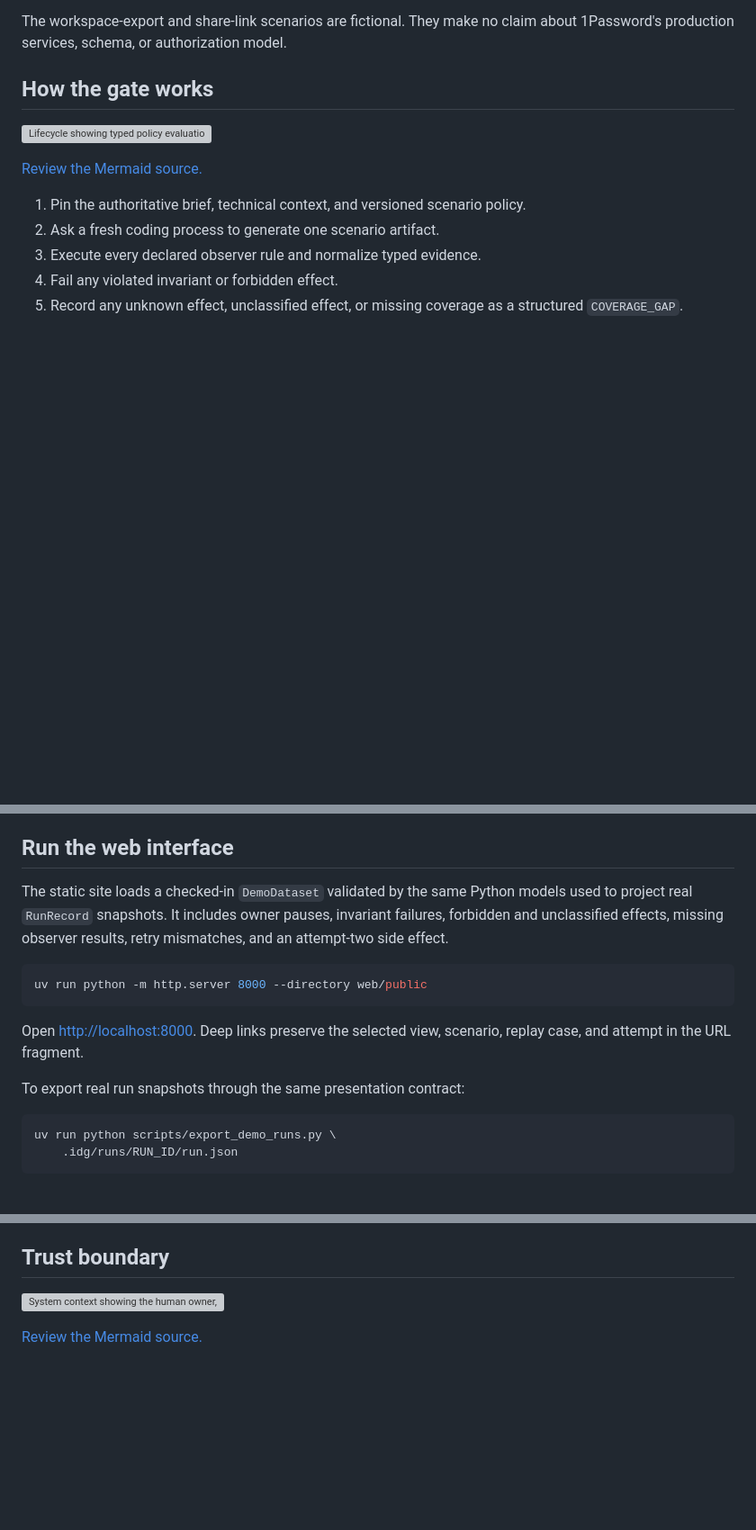
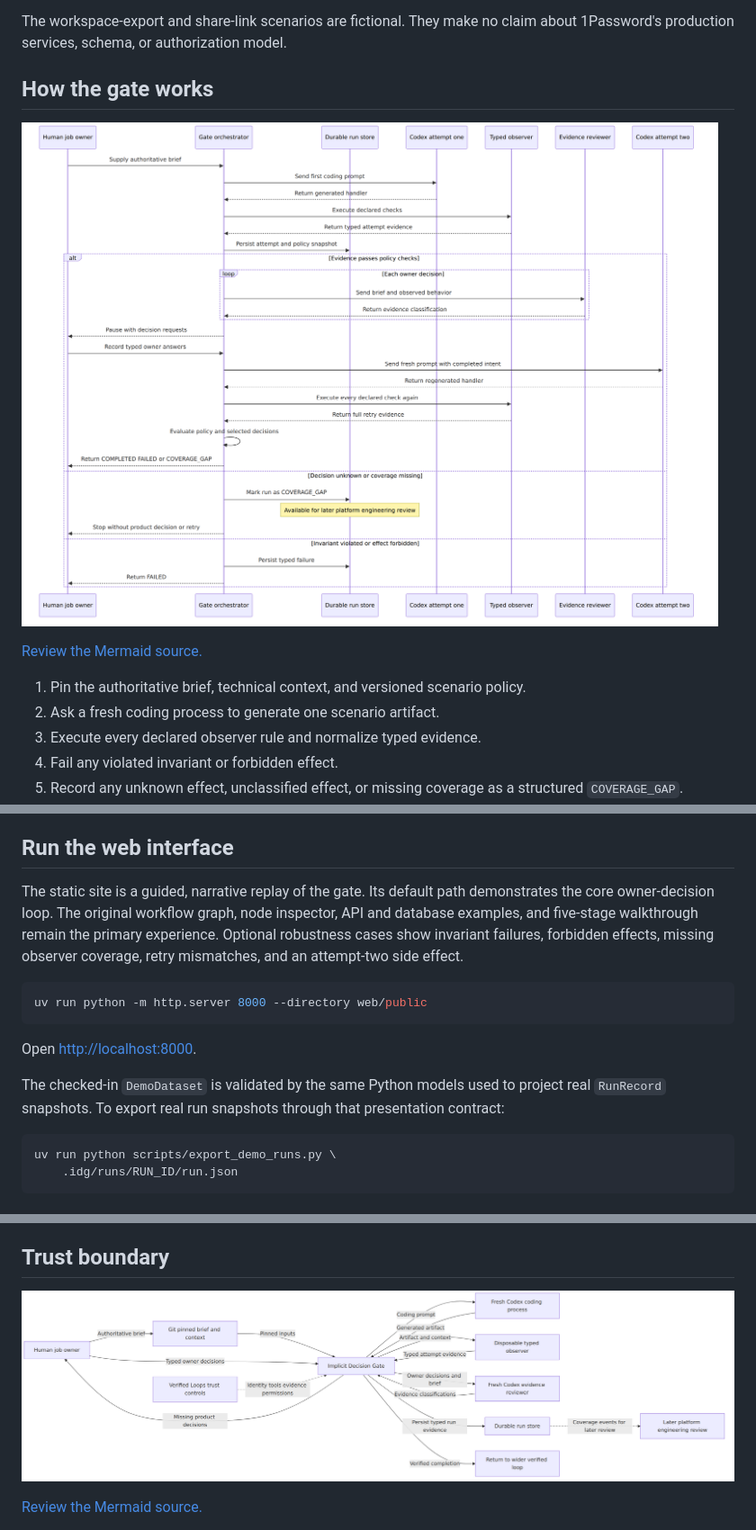
Before and after one commit to genesobolev/implicit-decision-gate, a Markdown page: README.md, 3 parts joined by grey strips. Shown at 90% size. GitHub-like rendering; pictures changed too: notebooks/assets/diagrams/lifecycle.png, notebooks/assets/diagrams/system_context.png; blank space fills up the shorter version; grey boxes are pictures that could not be loaded.

Commit message:
Restore narrative demo presentation

````diff
--- a/README.md
+++ b/README.md
@@ -58,7 +59,7 @@ The workspace-export and share-link scenarios are fictional. They make no claim
 
 ## How the gate works
 
-![Lifecycle showing typed policy evaluation, one durable pause, a clean retry, and full verification.](notebooks/assets/diagrams/lifecycle.svg)
+![Lifecycle showing typed policy evaluation, one durable pause, a clean retry, and full verification.](notebooks/assets/diagrams/lifecycle.png)
 
 [Review the Mermaid source.](notebooks/assets/diagrams/lifecycle.mmd)
 
@@ -115,19 +116,20 @@ the completed decision set.
 
 ## Run the web interface
 
-The static site loads a checked-in `DemoDataset` validated by the same Python models used
-to project real `RunRecord` snapshots. It includes owner pauses, invariant failures,
-forbidden and unclassified effects, missing observer results, retry mismatches, and an
-attempt-two side effect.
+The static site is a guided, narrative replay of the gate. Its default path demonstrates
+the core owner-decision loop. The original workflow graph, node inspector, API and
+database examples, and five-stage walkthrough remain the primary experience. Optional
+robustness cases show invariant failures, forbidden effects, missing observer coverage,
+retry mismatches, and an attempt-two side effect.
 
 ```bash
 uv run python -m http.server 8000 --directory web/public
 ```
 
-Open [http://localhost:8000](http://localhost:8000). Deep links preserve the selected
-view, scenario, replay case, and attempt in the URL fragment.
+Open [http://localhost:8000](http://localhost:8000).
 
-To export real run snapshots through the same presentation contract:
+The checked-in `DemoDataset` is validated by the same Python models used to project real
+`RunRecord` snapshots. To export real run snapshots through that presentation contract:
 
 ```bash
 uv run python scripts/export_demo_runs.py \
@@ -203,7 +205,7 @@ terminal semantics demonstrated here.
 
 ## Trust boundary
 
-![System context showing the human owner, versioned policy, typed observer, durable gate, and platform review.](notebooks/assets/diagrams/system_context.svg)
+![System context showing the human owner, versioned policy, typed observer, durable gate, and platform review.](notebooks/assets/diagrams/system_context.png)
 
 [Review the Mermaid source.](notebooks/assets/diagrams/system_context.mmd)
 
````
Also changed, not shown: other parts of README.md (+2 -1 lines), notebooks/assets/diagrams/gate_logic.png, 15 other files.
